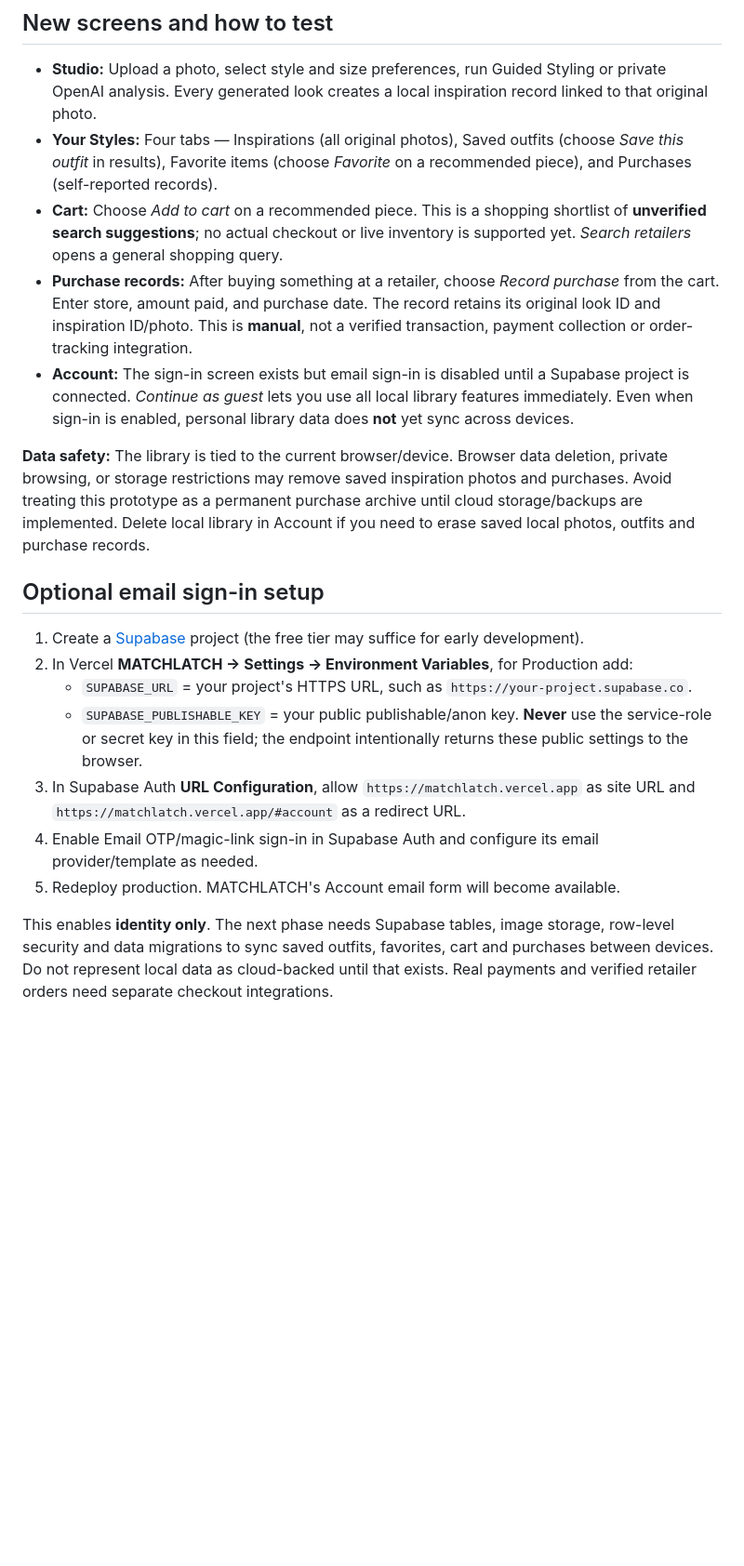
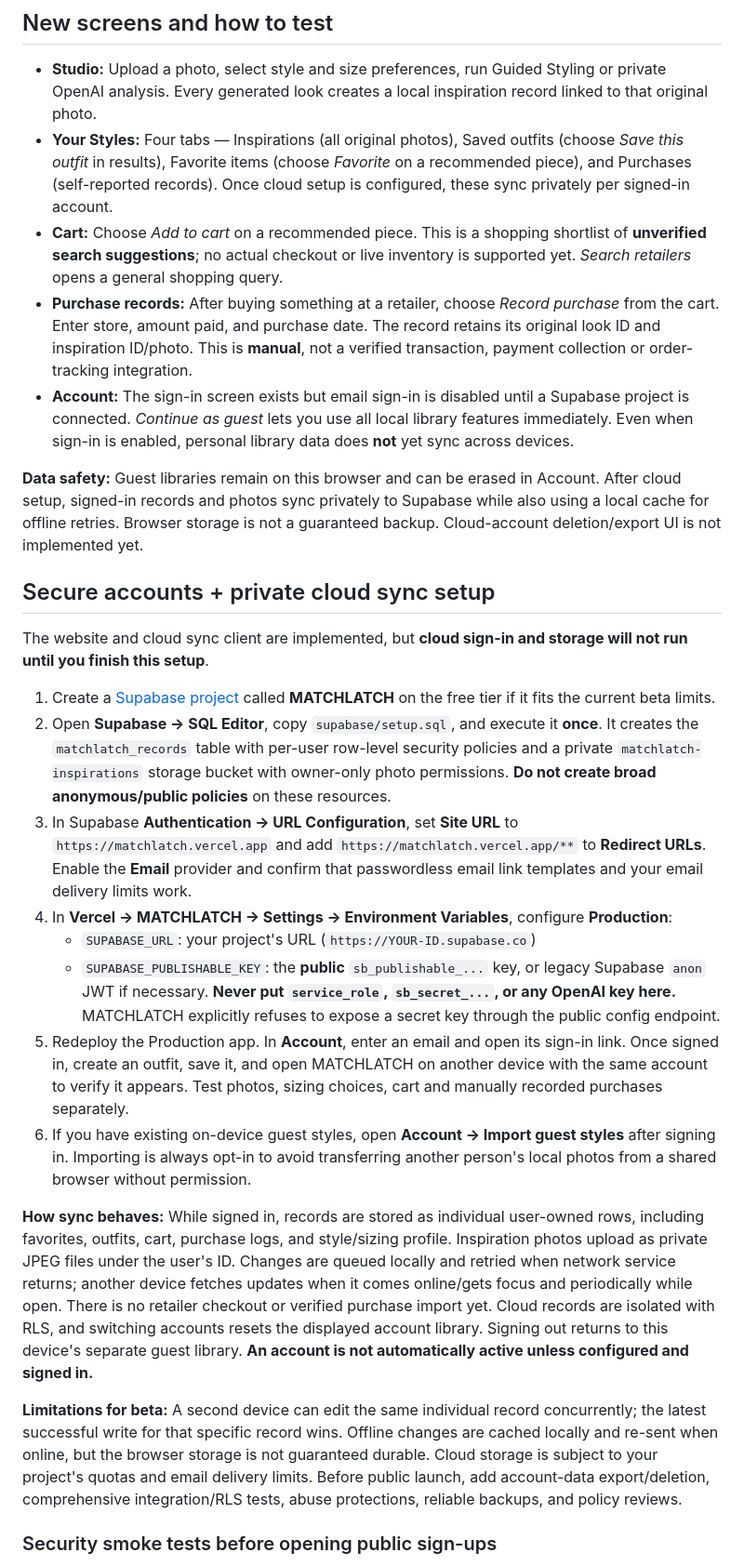
Before and after one commit to atravis817/matchlatch, a Markdown page: README.md, the part around one of its changes. Shown at 93% size. GitHub-like rendering; blank space fills up the shorter version.

Commit message:
Document secure Supabase sign-in, RLS setup, cross-device photo syncing and beta limitations

```diff
--- a/README.md
+++ b/README.md
@@ -37,21 +37,29 @@ Optional: `OPENAI_MODEL` can override the default `gpt-5.4-mini`.
 ## New screens and how to test
 
 - **Studio:** Upload a photo, select style and size preferences, run Guided Styling or private OpenAI analysis. Every generated look creates a local inspiration record linked to that original photo.
-- **Your Styles:** Four tabs — Inspirations (all original photos), Saved outfits (choose *Save this outfit* in results), Favorite items (choose *Favorite* on a recommended piece), and Purchases (self-reported records).
+- **Your Styles:** Four tabs — Inspirations (all original photos), Saved outfits (choose *Save this outfit* in results), Favorite items (choose *Favorite* on a recommended piece), and Purchases (self-reported records). Once cloud setup is configured, these sync privately per signed-in account.
 - **Cart:** Choose *Add to cart* on a recommended piece. This is a shopping shortlist of **unverified search suggestions**; no actual checkout or live inventory is supported yet. *Search retailers* opens a general shopping query.
 - **Purchase records:** After buying something at a retailer, choose *Record purchase* from the cart. Enter store, amount paid, and purchase date. The record retains its original look ID and inspiration ID/photo. This is **manual**, not a verified transaction, payment collection or order-tracking integration.
 - **Account:** The sign-in screen exists but email sign-in is disabled until a Supabase project is connected. *Continue as guest* lets you use all local library features immediately. Even when sign-in is enabled, personal library data does **not** yet sync across devices.
 
-**Data safety:** The library is tied to the current browser/device. Browser data deletion, private browsing, or storage restrictions may remove saved inspiration photos and purchases. Avoid treating this prototype as a permanent purchase archive until cloud storage/backups are implemented. Delete local library in Account if you need to erase saved local photos, outfits and purchase records.
+**Data safety:** Guest libraries remain on this browser and can be erased in Account. After cloud setup, signed-in records and photos sync privately to Supabase while also using a local cache for offline retries. Browser storage is not a guaranteed backup. Cloud-account deletion/export UI is not implemented yet.
 
-## Optional email sign-in setup
+## Secure accounts + private cloud sync setup
 
-1. Create a [Supabase](https://supabase.com/) project (the free tier may suffice for early development).
-2. In Vercel **MATCHLATCH → Settings → Environment Variables**, for Production add:
-   - `SUPABASE_URL` = your project's HTTPS URL, such as `https://your-project.supabase.co`.
-   - `SUPABASE_PUBLISHABLE_KEY` = your public publishable/anon key. **Never** use the service-role or secret key in this field; the endpoint intentionally returns these public settings to the browser.
-3. In Supabase Auth **URL Configuration**, allow `https://matchlatch.vercel.app` as site URL and `https://matchlatch.vercel.app/#account` as a redirect URL.
-4. Enable Email OTP/magic-link sign-in in Supabase Auth and configure its email provider/template as needed.
-5. Redeploy production. MATCHLATCH's Account email form will become available.
+The website and cloud sync client are implemented, but **cloud sign-in and storage will not run until you finish this setup**.
 
-This enables **identity only**. The next phase needs Supabase tables, image storage, row-level security and data migrations to sync saved outfits, favorites, cart and purchases between devices. Do not represent local data as cloud-backed until that exists. Real payments and verified retailer orders need separate checkout integrations.
+1. Create a [Supabase project](https://supabase.com/dashboard) called **MATCHLATCH** on the free tier if it fits the current beta limits.
+2. Open **Supabase → SQL Editor**, copy `supabase/setup.sql`, and execute it **once**. It creates the `matchlatch_records` table with per-user row-level security policies and a private `matchlatch-inspirations` storage bucket with owner-only photo permissions. **Do not create broad anonymous/public policies** on these resources.
+3. In Supabase **Authentication → URL Configuration**, set **Site URL** to `https://matchlatch.vercel.app` and add `https://matchlatch.vercel.app/**` to **Redirect URLs**. Enable the **Email** provider and confirm that passwordless email link templates and your email delivery limits work.
+4. In **Vercel → MATCHLATCH → Settings → Environment Variables**, configure **Production**:
+   - `SUPABASE_URL`: your project's URL (`https://YOUR-ID.supabase.co`)
+   - `SUPABASE_PUBLISHABLE_KEY`: the **public** `sb_publishable_...` key, or legacy Supabase `anon` JWT if necessary. **Never put `service_role`, `sb_secret_...`, or any OpenAI key here.** MATCHLATCH explicitly refuses to expose a secret key through the public config endpoint.
+5. Redeploy the Production app. In **Account**, enter an email and open its sign-in link. Once signed in, create an outfit, save it, and open MATCHLATCH on another device with the same account to verify it appears. Test photos, sizing choices, cart and manually recorded purchases separately.
+6. If you have existing on-device guest styles, open **Account → Import guest styles** after signing in. Importing is always opt-in to avoid transferring another person's local photos from a shared browser without permission.
+
+**How sync behaves:** While signed in, records are stored as individual user-owned rows, including favorites, outfits, cart, purchase logs, and style/sizing profile. Inspiration photos upload as private JPEG files under the user's ID. Changes are queued locally and retried when network service returns; another device fetches updates when it comes online/gets focus and periodically while open. There is no retailer checkout or verified purchase import yet. Cloud records are isolated with RLS, and switching accounts resets the displayed account library. Signing out returns to this device's separate guest library. **An account is not automatically active unless configured and signed in.**
+
+**Limitations for beta:** A second device can edit the same individual record concurrently; the latest successful write for that specific record wins. Offline changes are cached locally and re-sent when online, but the browser storage is not guaranteed durable. Cloud storage is subject to your project's quotas and email delivery limits. Before public launch, add account-data export/deletion, comprehensive integration/RLS tests, abuse protections, reliable backups, and policy reviews.
+
+### Security smoke tests before opening public sign-ups
+
```
Also changed, not shown: other parts of README.md (+9 -2 lines).
